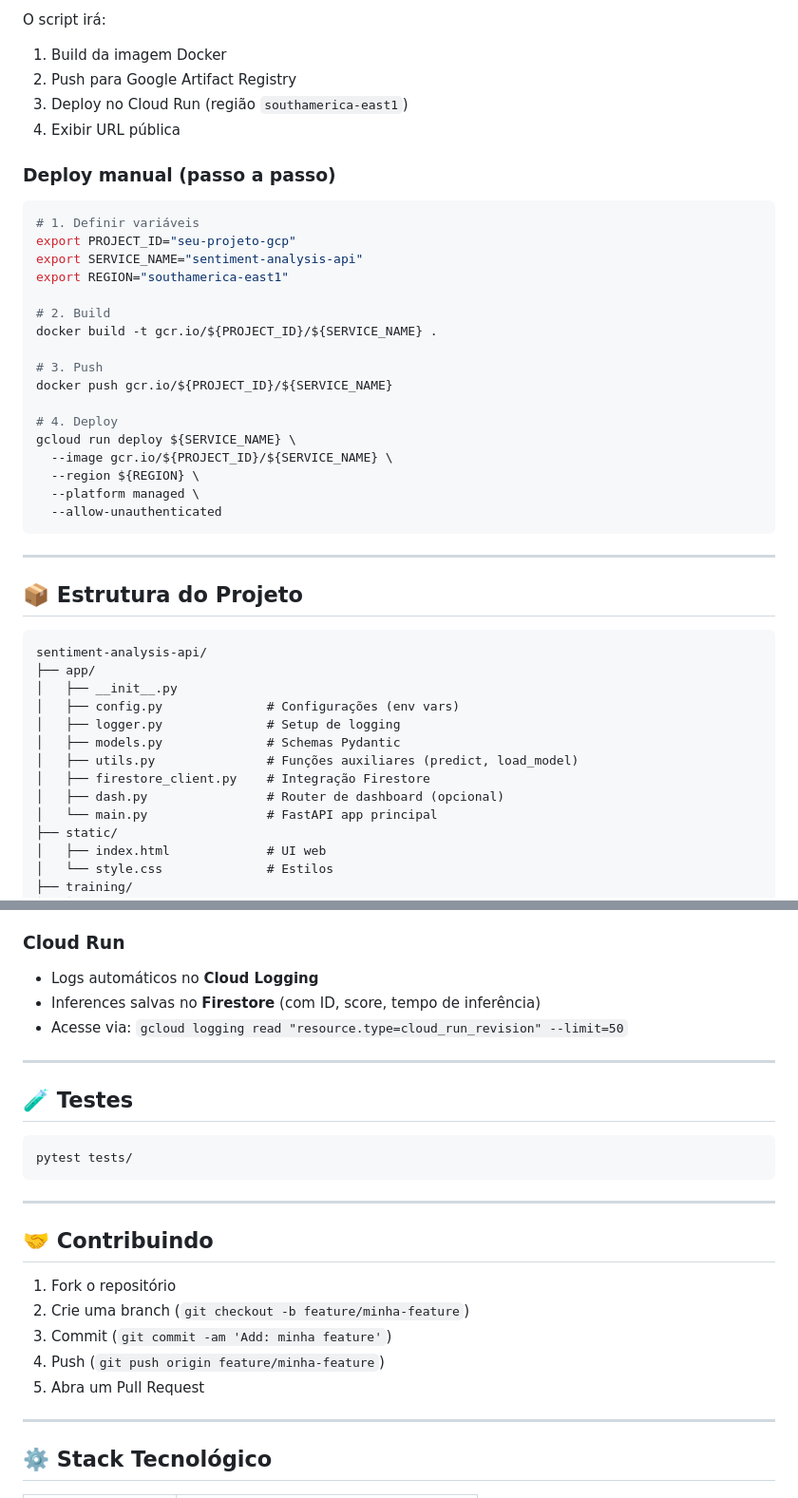
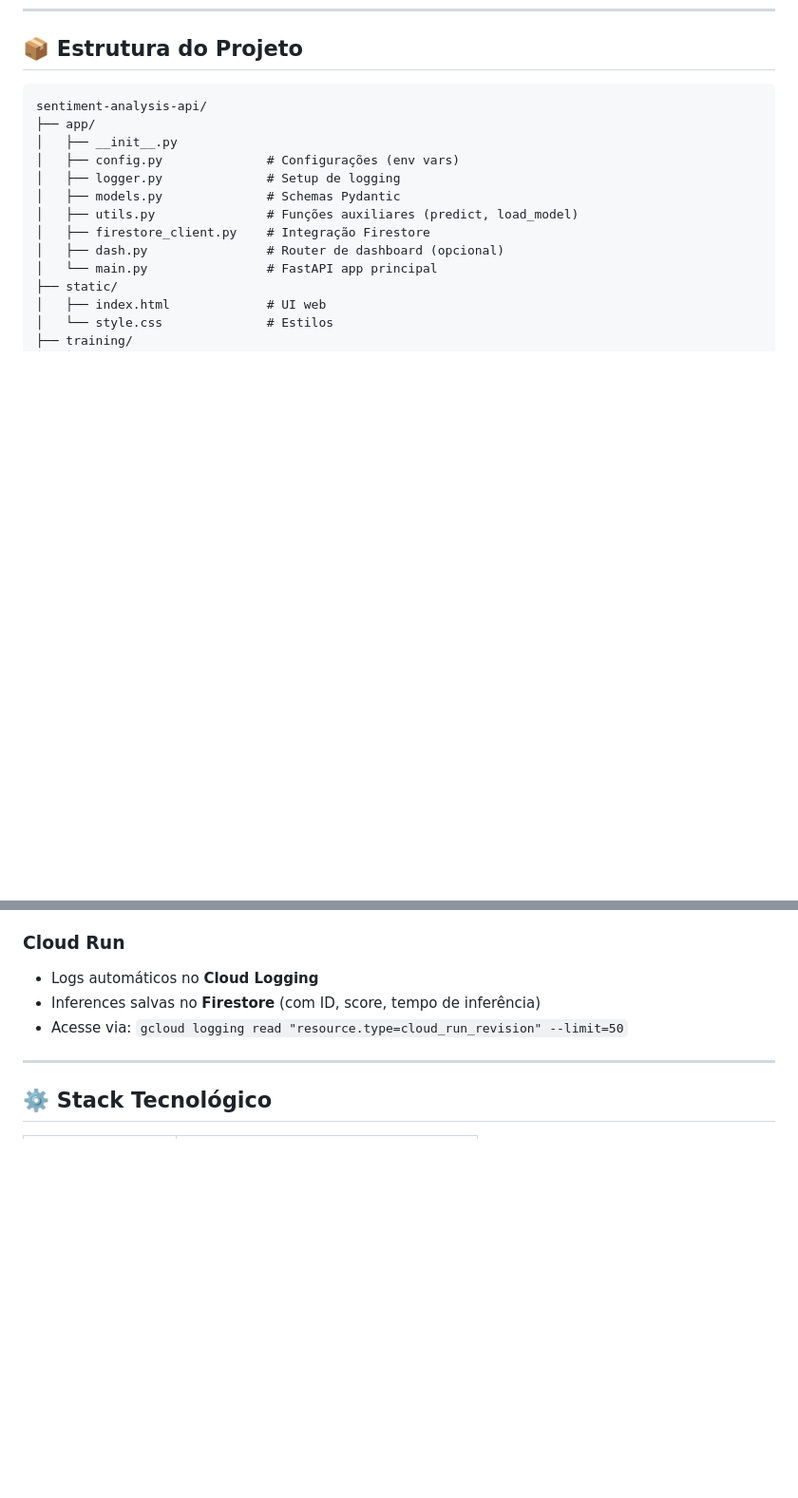
Before and after one commit to BayesTheory/sentiment-analysis-api, a Markdown page: README.md, 2 parts joined by grey strips. Shown at 95% size. Rendered like a GitHub page; blank space fills up the shorter version.

````diff
--- a/README.md
+++ b/README.md
@@ -154,32 +90,3 @@ bash deploy_gcp.sh
-O script irá:
-1. Build da imagem Docker
-2. Push para Google Artifact Registry
-3. Deploy no Cloud Run (região `southamerica-east1`)
-4. Exibir URL pública
-
-### Deploy manual (passo a passo)
-```bash
-# 1. Definir variáveis
-export PROJECT_ID="seu-projeto-gcp"
-export SERVICE_NAME="sentiment-analysis-api"
-export REGION="southamerica-east1"
-
-# 2. Build
-docker build -t gcr.io/${PROJECT_ID}/${SERVICE_NAME} .
-
-# 3. Push
-docker push gcr.io/${PROJECT_ID}/${SERVICE_NAME}
-
-# 4. Deploy
-gcloud run deploy ${SERVICE_NAME} \
-  --image gcr.io/${PROJECT_ID}/${SERVICE_NAME} \
-  --region ${REGION} \
-  --platform managed \
-  --allow-unauthenticated
-```
-
----
-
 ## 📦 Estrutura do Projeto
 
 ```
@@ -238,23 +145,6 @@ Logs aparecem no stdout (console) com timestamps e níveis (INFO, WARNING, ERROR
 - Inferences salvas no **Firestore** (com ID, score, tempo de inferência)
 - Acesse via: `gcloud logging read "resource.type=cloud_run_revision" --limit=50`
 
----
-
-## 🧪 Testes
-
-```bash
-pytest tests/
-```
-
----
-
-## 🤝 Contribuindo
-
-1. Fork o repositório
-2. Crie uma branch (`git checkout -b feature/minha-feature`)
-3. Commit (`git commit -am 'Add: minha feature'`)
-4. Push (`git push origin feature/minha-feature`)
-5. Abra um Pull Request
 
 ---
 
````
Also changed, not shown: other parts of README.md (+0 -64 lines).
